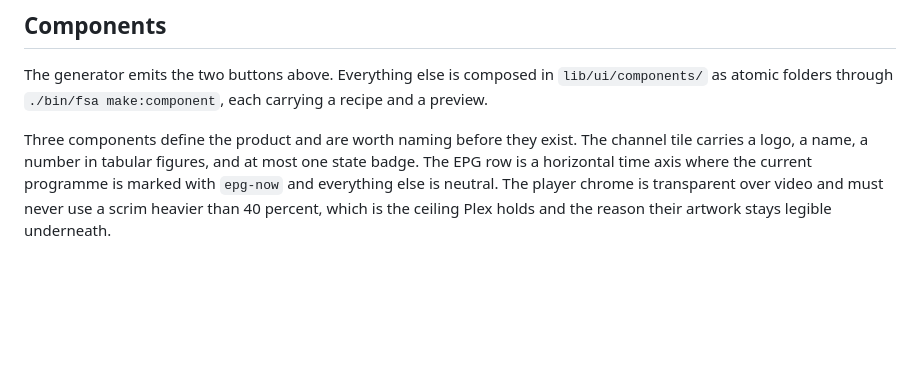
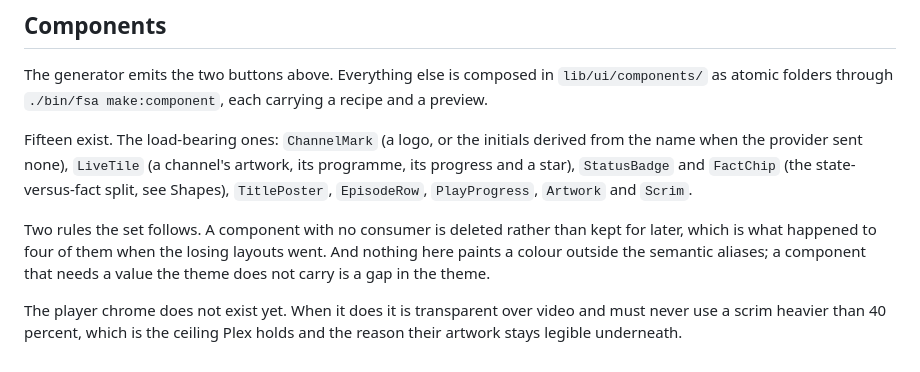
Before and after one commit to anilcancakir/watchools, a Markdown page: DESIGN.md, the part around one of its changes. GitHub-like rendering; blank space fills up the shorter version.

```diff
--- a/DESIGN.md
+++ b/DESIGN.md
@@ -332,10 +405,17 @@ The generator emits the two buttons above. Everything else is composed in
 `lib/ui/components/` as atomic folders through `./bin/fsa make:component`, each
 carrying a recipe and a preview.
 
-Three components define the product and are worth naming before they exist.
-The channel tile carries a logo, a name, a number in tabular figures, and at
-most one state badge. The EPG row is a horizontal time axis where the current
-programme is marked with `epg-now` and everything else is neutral. The player
-chrome is transparent over video and must never use a scrim heavier than 40
-percent, which is the ceiling Plex holds and the reason their artwork stays
-legible underneath.
+Fifteen exist. The load-bearing ones: `ChannelMark` (a logo, or the initials
+derived from the name when the provider sent none), `LiveTile` (a channel's
+artwork, its programme, its progress and a star), `StatusBadge` and `FactChip`
+(the state-versus-fact split, see Shapes), `TitlePoster`, `EpisodeRow`,
+`PlayProgress`, `Artwork` and `Scrim`.
+
+Two rules the set follows. A component with no consumer is deleted rather than
+kept for later, which is what happened to four of them when the losing layouts
+went. And nothing here paints a colour outside the semantic aliases; a component
+that needs a value the theme does not carry is a gap in the theme.
+
+The player chrome does not exist yet. When it does it is transparent over video
+and must never use a scrim heavier than 40 percent, which is the ceiling Plex
+holds and the reason their artwork stays legible underneath.
```
Also changed, not shown: other parts of DESIGN.md (+73 -0 lines), .ac/research/ecosystem-defects.md (+6 -4 lines), CLAUDE.md (+16 -7 lines).
